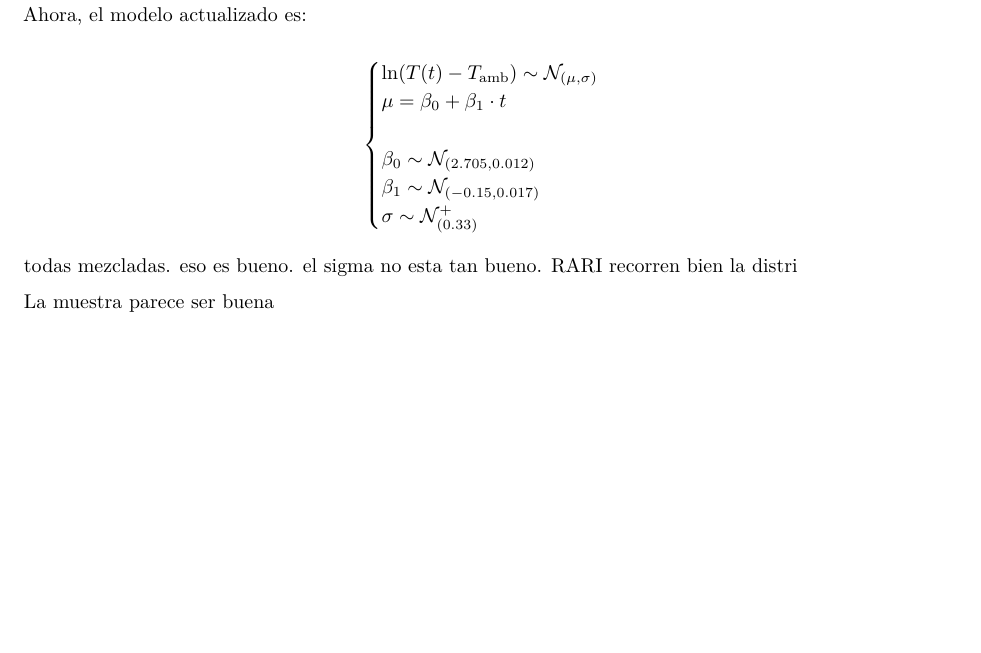
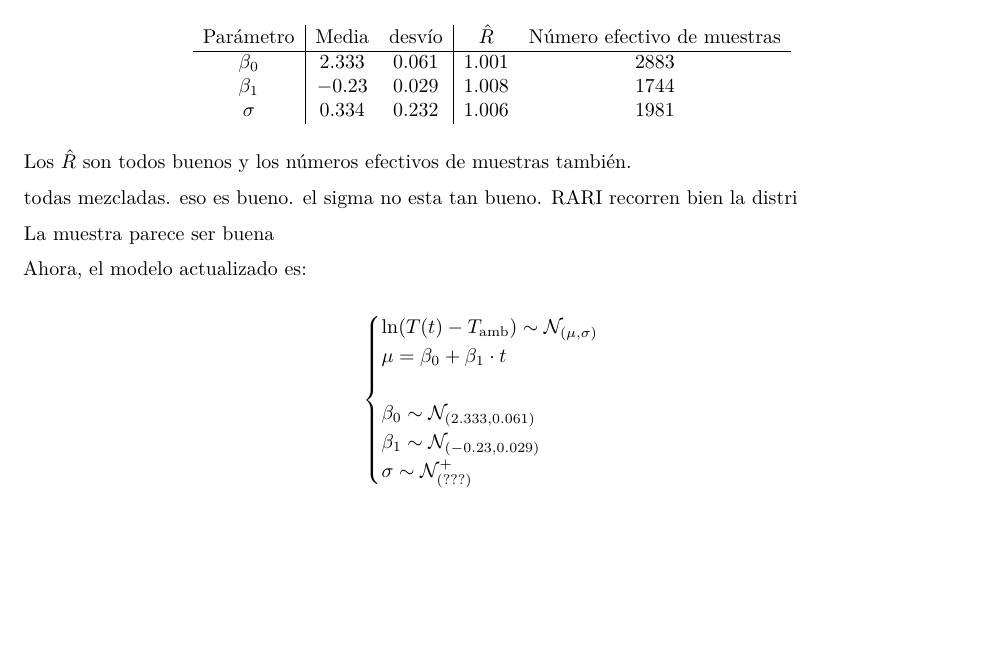
Before and after one commit to mkagustina/Modelos-Lineales-Bayesianos---TP3-Estadistica-Bayesiana, an R Markdown document (TP3 - Bayes.Rmd): part of page 7 of 8, cut at the place of the change, the shorter picture padded with empty space. Rendered offline with R 4.5, knitr and Pandoc, then LaTeX, with nearby package versions; some code elsewhere in the file could not run offline.

Commit message:
Tabla de resultados para modelo 3

````diff
--- a/TP3 - Bayes.Rmd
+++ b/TP3 - Bayes.Rmd
@@ -520,4 +520,3 @@
 summary(stan_model3)
 ```
 
-Ahora, el modelo actualizado es:
@@ -524,14 +525,12 @@
+\text{Parámetro} &\text{Media} &\text{desvío} & \hat{R} & \text{Número efectivo de muestras} \\
+\hline
+\beta_0 & 2.333 & 0.061 & 1.001 & 2883 \\
+\beta_1 & -0.23 & 0.029 & 1.008 & 1744 \\
+\sigma & 0.334 & 0.232 & 1.006 & 1981 \\
+\end{array}
+$$
 
-$$
-\begin{cases}
-\ln(T(t) - T_{\mathrm{amb}}) \sim\mathcal{N}_{(\mu, \sigma)} \\
-\mu = \beta_{0} + \beta_{1}\cdot t \\
-\\
-\beta_0 \sim \mathcal{N}_{(2.705, 0.012)} \\
-\beta_1 \sim \mathcal{N}_{(-0.15, 0.017)} \\
-\sigma \sim \mathcal{N}^{+}_{(0.33)}
-\end{cases}
-$$
+Los $\hat{R}$ son todos buenos y los números efectivos de muestras también.
 
 ```{r, eval=FALSE}
 mcmc_trace(
@@ -545,6 +544,20 @@
 recorren bien la distri
 
 La muestra parece ser buena
+
+Ahora, el modelo actualizado es:
+
+$$
+\begin{cases}
+\ln(T(t) - T_{\mathrm{amb}}) \sim\mathcal{N}_{(\mu, \sigma)} \\
+\mu = \beta_{0} + \beta_{1}\cdot t \\
+\\
+\beta_0 \sim \mathcal{N}_{(2.333, 0.061)} \\
+\beta_1 \sim \mathcal{N}_{(-0.23, 0.029)} \\
+\sigma \sim \mathcal{N}^{+}_{(???)}
+\end{cases}
+$$
+
 
 ```{r}
 datos_transf3 <- data.frame(
````
Also changed, not shown: TP3 - Bayes.Rmd (2 more changed lines).
